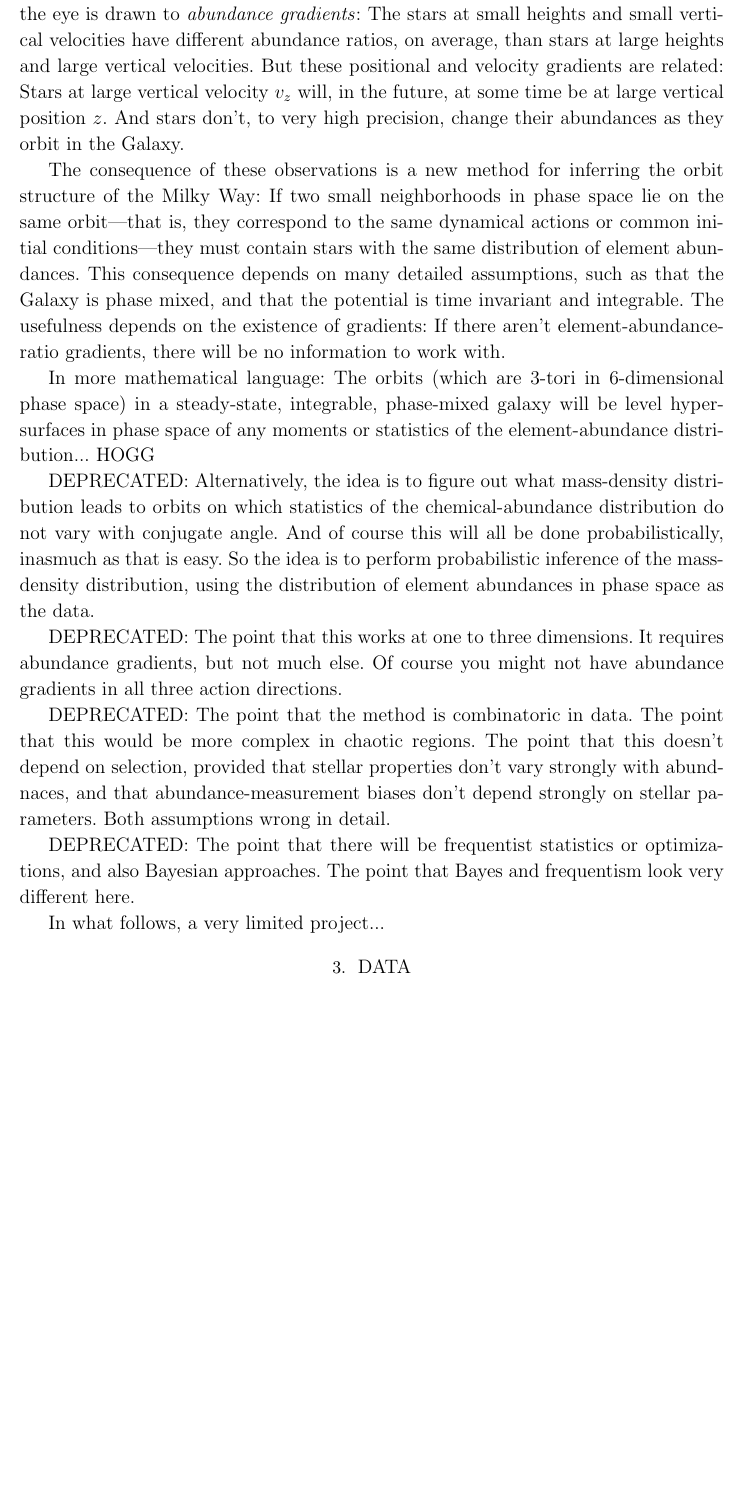
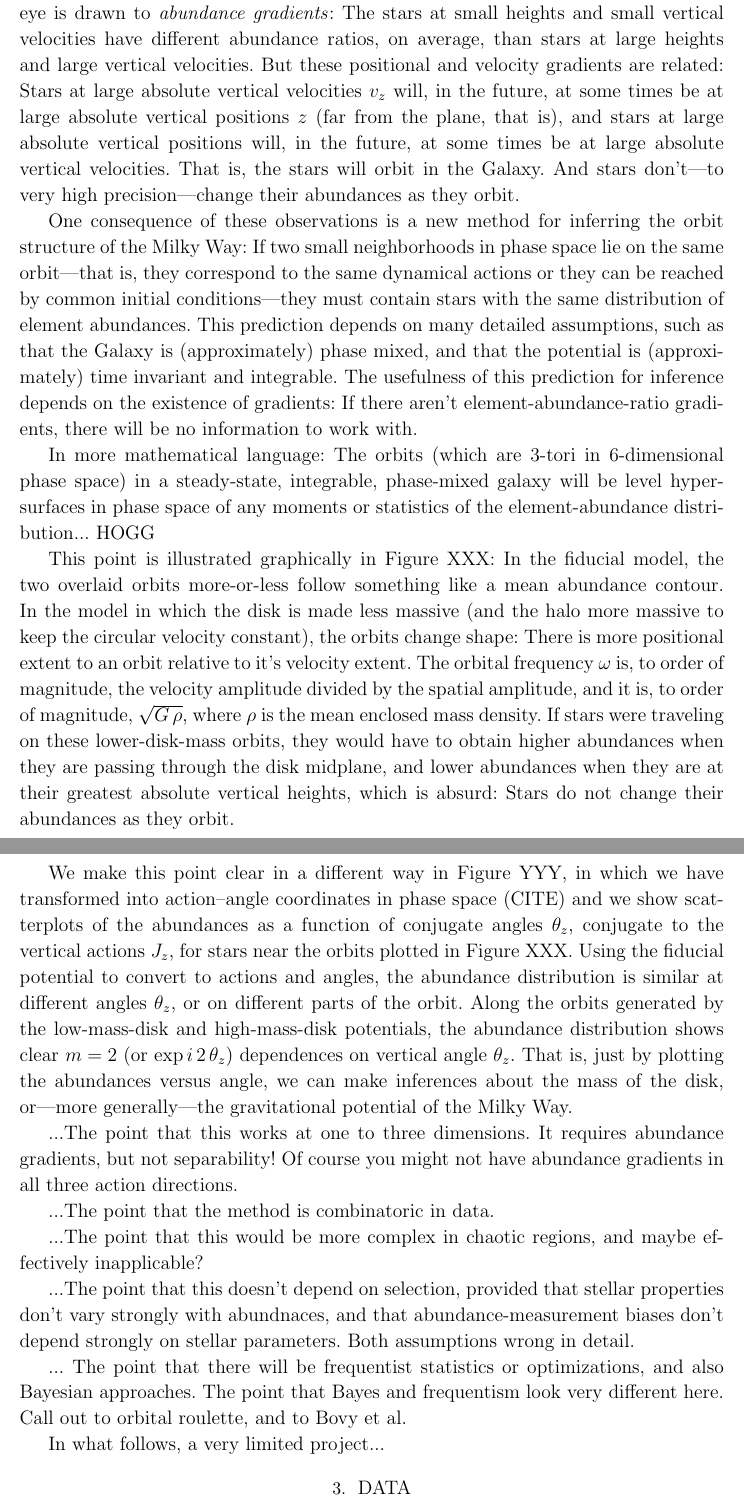
Before and after one commit to adrn/chemical-torus-imaging, a LaTeX paper (tex/stationary-tags.tex): part of page 3 of 7 before the commit and two parts of pages 3 and 4 of 7 after it, the two joined at a grey line, cut so that both start at the same text, the shorter picture padded with empty space. Compiled offline with LaTeX, dvips and Ghostscript.

Commit message:
pedagogy

```diff
--- a/tex/stationary-tags.tex
+++ b/tex/stationary-tags.tex
@@ -161,26 +164,30 @@ This project was motivated by the plot of abundances of stars as a
 function of vertical height $z$ and vertical velocity $v_z$ in
 Galactocentric cylindrical coordinates, colored by element abundances.
 Examples are shown in \figurename~APW.
-In these scatterplots,
+In these plots,
 the eye is drawn to \emph{abundance gradients}: The stars at small
 heights and small vertical velocities have different abundance ratios,
 on average, than stars at large heights and large vertical velocities.
 But these positional and velocity gradients are related:
-Stars at large vertical velocity $v_z$ will, in the future, at some
-time be at large vertical position $z$.
-And stars don't, to very high precision, change their abundances as
-they orbit in the Galaxy.
+Stars at large absolute vertical velocities $v_z$ will, in the future, at some
+times be at large absolute vertical positions $z$ (far from the plane, that is),
+and stars at large absolute vertical positions will, in the future,
+at some times be at large absolute vertical velocities.
+That is, the stars will orbit in the Galaxy.
+And stars don't---to very high precision---change their abundances as
+they orbit.
 
-The consequence of these observations is a new method for inferring
+One consequence of these observations is a new method for inferring
 the orbit structure of the Milky Way:
 If two small neighborhoods in phase space lie on the same orbit---that
-is, they correspond to the same dynamical actions or common initial
-conditions---they must contain stars with the same distribution of
+is, they correspond to the same dynamical actions or they can be reached
+by common initial conditions---they must contain stars with the same distribution of
 element abundances.
-This consequence depends on many detailed assumptions, such as that
-the Galaxy is phase mixed, and that the potential is time invariant
-and integrable.
-The usefulness depends on the existence of gradients: If there aren't
+This prediction depends on many detailed assumptions, such as that
+the Galaxy is (approximately) phase mixed, and that the potential is
+(approximately) time invariant and integrable.
+The usefulness of this prediction for inference
+depends on the existence of gradients: If there aren't
 element-abundance-ratio gradients, there will be no information to work
 with.
 
@@ -189,29 +196,48 @@ In more mathematical language: The orbits (which are 3-tori in
 galaxy will be level hyper-surfaces in phase space of any moments or
 statistics of the element-abundance distribution... HOGG
 
-DEPRECATED:
-Alternatively, the idea is to figure out what mass-density distribution leads to orbits
-on which statistics of the chemical-abundance distribution do not vary with conjugate
-angle.
-And of course this will all be done probabilistically, inasmuch as that is easy.
-So the idea is to perform probabilistic inference of the mass-density distribution, using
-the distribution of element abundances in phase space as the data.
+This point is illustrated graphically in \figurename~XXX:
+In the fiducial model, the two overlaid orbits more-or-less follow something
+like a mean abundance contour.
+In the model in which the disk is made less massive (and the halo more massive
+to keep the circular velocity constant), the orbits change shape: There is more
+positional extent to an orbit relative to it's velocity extent.
+The orbital frequency $\omega$ is, to order of magnitude, the velocity amplitude
+divided by the spatial amplitude, and it is, to order of magnitude, $\sqrt{G\,\rho}$,
+where $\rho$ is the mean enclosed mass density.
+If stars were traveling on these lower-disk-mass orbits, they would have to
+obtain higher abundances when they are passing through the disk midplane,
+and lower abundances when they are at their greatest absolute vertical heights,
+which is absurd: Stars do not change their abundances as they orbit.
 
-DEPRECATED:
-The point that this works at one to three dimensions. It requires abundance gradients, but
-not much else. Of course you might not have abundance gradients in all three action directions.
+We make this point clear in a different way in \figurename~YYY, in which
+we have transformed into action--angle coordinates in phase space (CITE)
+and we show scatterplots of the abundances as a function of conjugate
+angles $\theta_z$, conjugate to the vertical actions $J_z$, for stars near
+the orbits plotted in \figurename~XXX.
+Using the fiducial potential to convert to actions and angles,
+the abundance distribution is similar at different
+angles $\theta_z$, or on different parts of the orbit.
+Along the orbits generated by the low-mass-disk and high-mass-disk potentials,
+the abundance distribution shows clear $m=2$ (or $\exp i\,2\,\theta_z$) dependences
+on vertical angle $\theta_z$.
+That is, just by plotting the abundances versus angle, we can make
+inferences about the mass of the disk, or---more generally---the
+gravitational potential of the Milky Way.
 
-DEPRECATED:
-The point that the method is combinatoric in data.
-The point that this would be more complex in chaotic regions.
-The point that this doesn't depend on selection, provided that stellar properties don't vary
-strongly with abundnaces, and that abundance-measurement biases don't depend strongly on stellar
-parameters. Both assumptions wrong in detail.
+...The point that this works at one to three dimensions. It requires abundance gradients, but not separability!
+Of course you might not have abundance gradients in all three action directions.
 
-DEPRECATED:
-The point that there will be frequentist statistics or optimizations, and also Bayesian
-approaches.
-The point that Bayes and frequentism look very different here.
+...The point that the method is combinatoric in data.
+
+...The point that this would be more complex in chaotic regions, and maybe effectively
+inapplicable?
+
+...The point that this doesn't depend on selection, provided that stellar properties don't vary strongly with abundnaces, and that abundance-measurement biases don't depend strongly on stellar parameters. Both assumptions wrong in detail.
+
+... The point that there will be frequentist statistics or optimizations, and also Bayesian approaches.
+The point that Bayes and frequentism look very different here. Call out to orbital
+roulette, and to Bovy et al.
 
 In what follows, a very limited project...
 
```
Also changed, not shown: tex/stationary-tags.tex (19 more changed lines).
